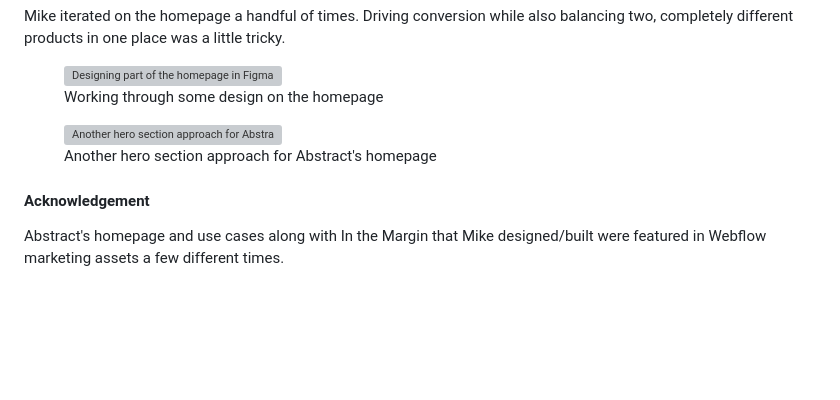
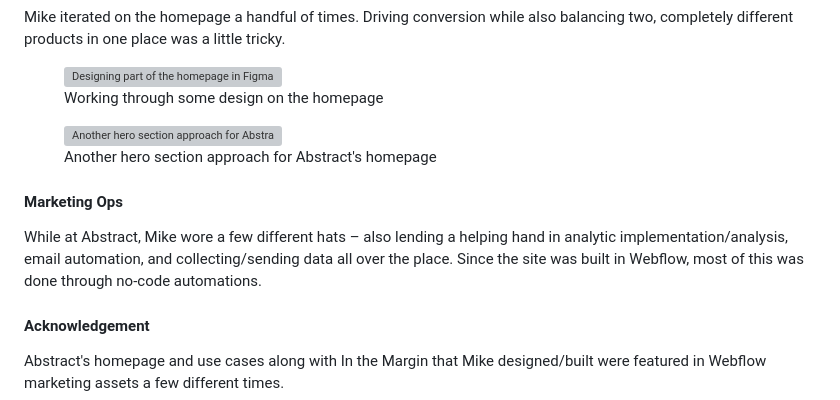
Before and after one commit to stillingdesign/mikestilling.com, a Markdown page: src/case-studies/abstract.md, the part around the change. GitHub-like rendering; blank space fills up the shorter version; grey boxes are pictures that could not be loaded.

Commit message:
update abstract

```diff
--- a/src/case-studies/abstract.md
+++ b/src/case-studies/abstract.md
@@ -190,6 +190,10 @@ Mike iterated on the homepage a handful of times. Driving conversion while also
     </figcaption>
 </figure>
 
+#### Marketing Ops
+
+While at Abstract, Mike wore a few different hats – also lending <span class="space:nowrap">a helping</span> hand in analytic implementation/analysis, email automation, and collecting/sending data all over the place. Since the site was built in Webflow, most of this was done through <span class="space:nowrap">no-code automations.</span>
+
 #### Acknowledgement
 
 Abstract's homepage and use cases along with In the Margin that Mike designed/built were featured in Webflow marketing assets a few <span class="space:nowrap">different times.</span>
```
